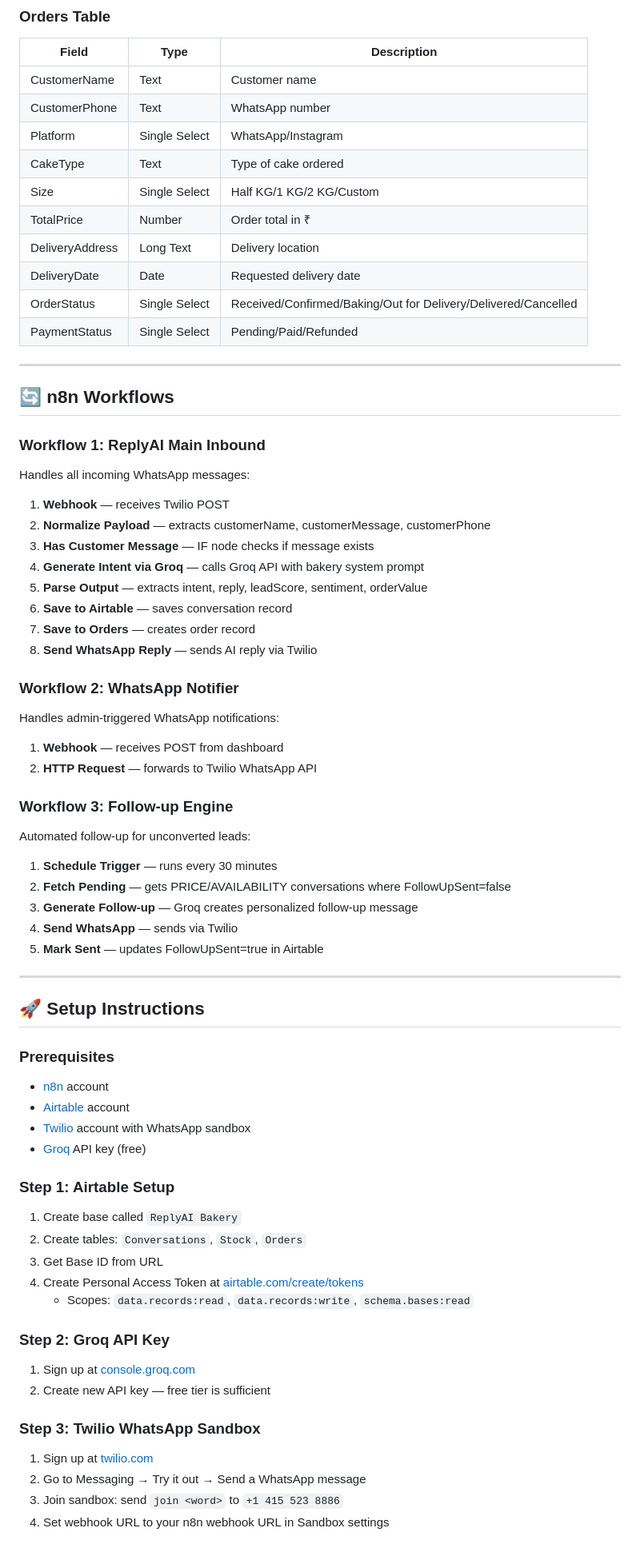
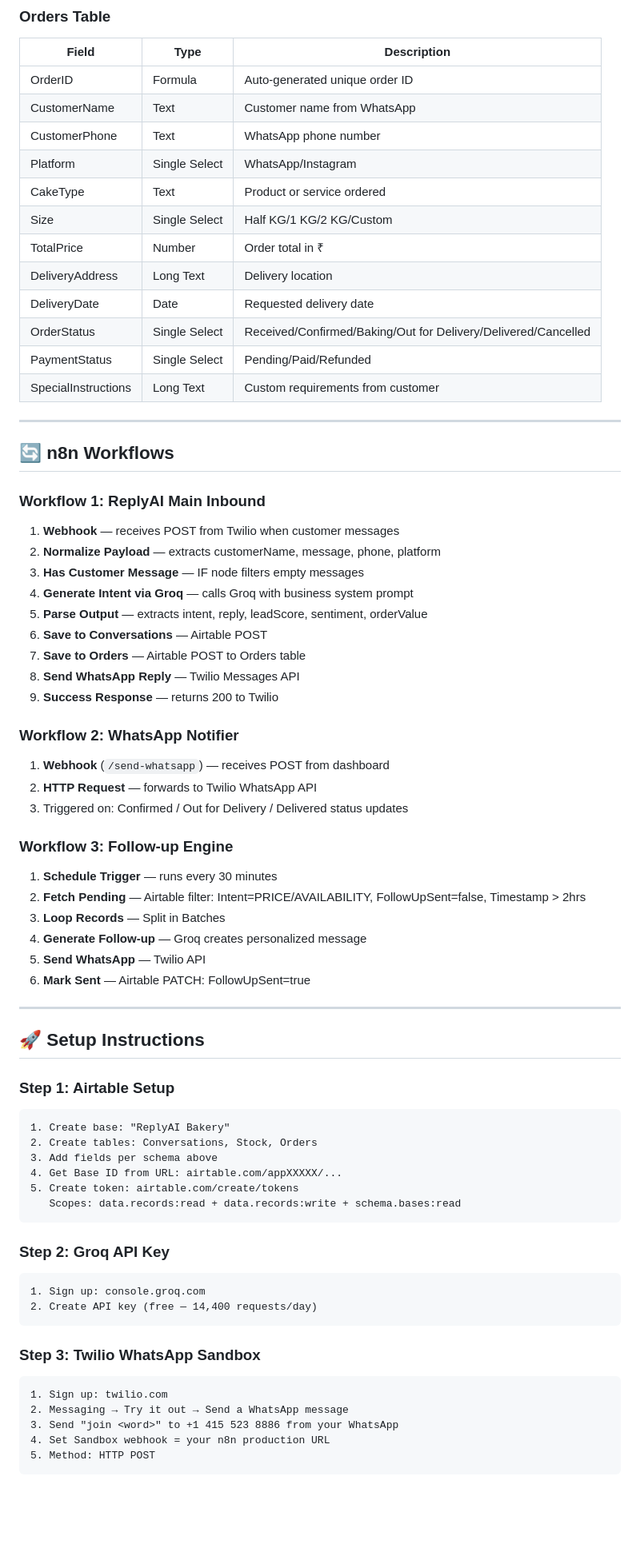
Before and after one commit to Rithwik29102006/ReplyAI, a Markdown page: README.md, the part around one of its changes. Shown at 80% size. Rendered like a GitHub page; blank space fills up the shorter version.

````diff
--- a/README.md
+++ b/README.md
@@ -170,69 +222,73 @@ replyai-bakery/
 ### Orders Table
 | Field | Type | Description |
 |-------|------|-------------|
-| CustomerName | Text | Customer name |
-| CustomerPhone | Text | WhatsApp number |
+| OrderID | Formula | Auto-generated unique order ID |
+| CustomerName | Text | Customer name from WhatsApp |
+| CustomerPhone | Text | WhatsApp phone number |
 | Platform | Single Select | WhatsApp/Instagram |
-| CakeType | Text | Type of cake ordered |
+| CakeType | Text | Product or service ordered |
 | Size | Single Select | Half KG/1 KG/2 KG/Custom |
 | TotalPrice | Number | Order total in ₹ |
 | DeliveryAddress | Long Text | Delivery location |
 | DeliveryDate | Date | Requested delivery date |
 | OrderStatus | Single Select | Received/Confirmed/Baking/Out for Delivery/Delivered/Cancelled |
 | PaymentStatus | Single Select | Pending/Paid/Refunded |
+| SpecialInstructions | Long Text | Custom requirements from customer |
 
 ---
 
 ## 🔄 n8n Workflows
 
 ### Workflow 1: ReplyAI Main Inbound
-Handles all incoming WhatsApp messages:
-1. **Webhook** — receives Twilio POST
-2. **Normalize Payload** — extracts customerName, customerMessage, customerPhone
-3. **Has Customer Message** — IF node checks if message exists
-4. **Generate Intent via Groq** — calls Groq API with bakery system prompt
+1. **Webhook** — receives POST from Twilio when customer messages
+2. **Normalize Payload** — extracts customerName, message, phone, platform
+3. **Has Customer Message** — IF node filters empty messages
+4. **Generate Intent via Groq** — calls Groq with business system prompt
 5. **Parse Output** — extracts intent, reply, leadScore, sentiment, orderValue
-6. **Save to Airtable** — saves conversation record
-7. **Save to Orders** — creates order record
-8. **Send WhatsApp Reply** — sends AI reply via Twilio
+6. **Save to Conversations** — Airtable POST
+7. **Save to Orders** — Airtable POST to Orders table
+8. **Send WhatsApp Reply** — Twilio Messages API
+9. **Success Response** — returns 200 to Twilio
 
 ### Workflow 2: WhatsApp Notifier
-Handles admin-triggered WhatsApp notifications:
-1. **Webhook** — receives POST from dashboard
+1. **Webhook** (`/send-whatsapp`) — receives POST from dashboard
 2. **HTTP Request** — forwards to Twilio WhatsApp API
+3. Triggered on: Confirmed / Out for Delivery / Delivered status updates
 
 ### Workflow 3: Follow-up Engine
-Automated follow-up for unconverted leads:
 1. **Schedule Trigger** — runs every 30 minutes
-2. **Fetch Pending** — gets PRICE/AVAILABILITY conversations where FollowUpSent=false
-3. **Generate Follow-up** — Groq creates personalized follow-up message
-4. **Send WhatsApp** — sends via Twilio
-5. **Mark Sent** — updates FollowUpSent=true in Airtable
+2. **Fetch Pending** — Airtable filter: Intent=PRICE/AVAILABILITY, FollowUpSent=false, Timestamp > 2hrs
+3. **Loop Records** — Split in Batches
+4. **Generate Follow-up** — Groq creates personalized message
+5. **Send WhatsApp** — Twilio API
+6. **Mark Sent** — Airtable PATCH: FollowUpSent=true
 
 ---
 
 ## 🚀 Setup Instructions
 
-### Prerequisites
-- [n8n](https://n8n.io) account
-- [Airtable](https://airtable.com) account
-- [Twilio](https://twilio.com) account with WhatsApp sandbox
-- [Groq](https://console.groq.com) API key (free)
-
 ### Step 1: Airtable Setup
-1. Create base called `ReplyAI Bakery`
-2. Create tables: `Conversations`, `Stock`, `Orders`
-3. Get Base ID from URL
-4. Create Personal Access Token at [airtable.com/create/tokens](https://airtable.com/create/tokens)
-   - Scopes: `data.records:read`, `data.records:write`, `schema.bases:read`
+```
+1. Create base: "ReplyAI Bakery"
+2. Create tables: Conversations, Stock, Orders
+3. Add fields per schema above
+4. Get Base ID from URL: airtable.com/appXXXXX/...
+5. Create token: airtable.com/create/tokens
+   Scopes: data.records:read + data.records:write + schema.bases:read
+```
 
 ### Step 2: Groq API Key
-1. Sign up at [console.groq.com](https://console.groq.com)
-2. Create new API key — free tier is sufficient
+```
+1. Sign up: console.groq.com
+2. Create API key (free — 14,400 requests/day)
+```
 
 ### Step 3: Twilio WhatsApp Sandbox
-1. Sign up at [twilio.com](https://twilio.com)
-2. Go to Messaging → Try it out → Send a WhatsApp message
-3. Join sandbox: send `join <word>` to `+1 415 523 8886`
-4. Set webhook URL to your n8n webhook URL in Sandbox settings
+```
+1. Sign up: twilio.com
+2. Messaging → Try it out → Send a WhatsApp message
+3. Send "join <word>" to +1 415 523 8886 from your WhatsApp
+4. Set Sandbox webhook = your n8n production URL
+5. Method: HTTP POST
+```
 
````
Also changed, not shown: other parts of README.md (+170 -102 lines).
